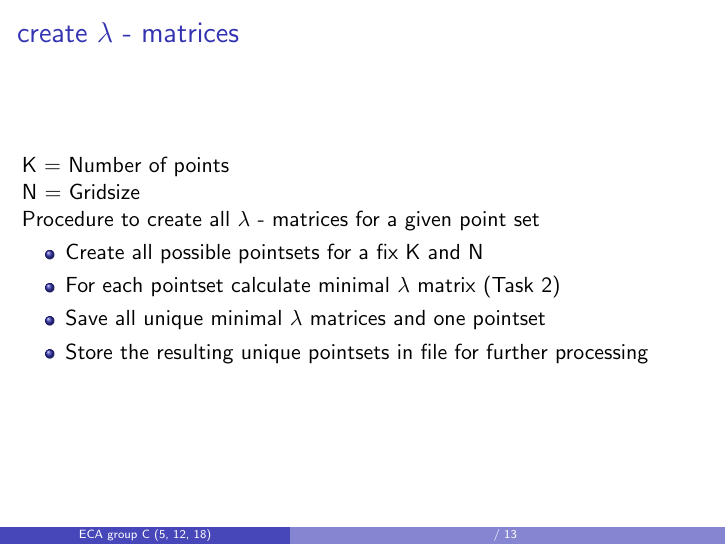
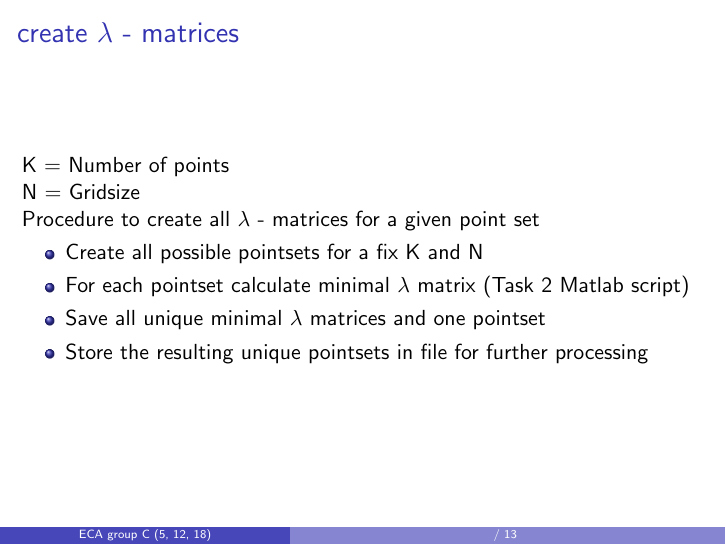
Before and after one commit to sosnet/eca, LaTeX slides (latex/eca_task03_groupC_pres.tex, which reads latex/group5.tex): page 10 of 15. Compiled offline with pdfLaTeX.

Commit message:
some modifications

```diff
--- a/latex/group5.tex
+++ b/latex/group5.tex
@@ -9,7 +9,7 @@ N = Gridsize \\
 Procedure to create all $\lambda$ - matrices for a given point set \\
 \begin{itemize}
   \item Create all possible pointsets for a fix K and N
-  \item For each pointset calculate minimal $\lambda$ matrix (Task 2)
+  \item For each pointset calculate minimal $\lambda$ matrix (Task 2 Matlab script)
   \item Save all unique minimal $\lambda$ matrices and one pointset
   \item Store the resulting unique pointsets in file for further processing
 \end{itemize}
```
